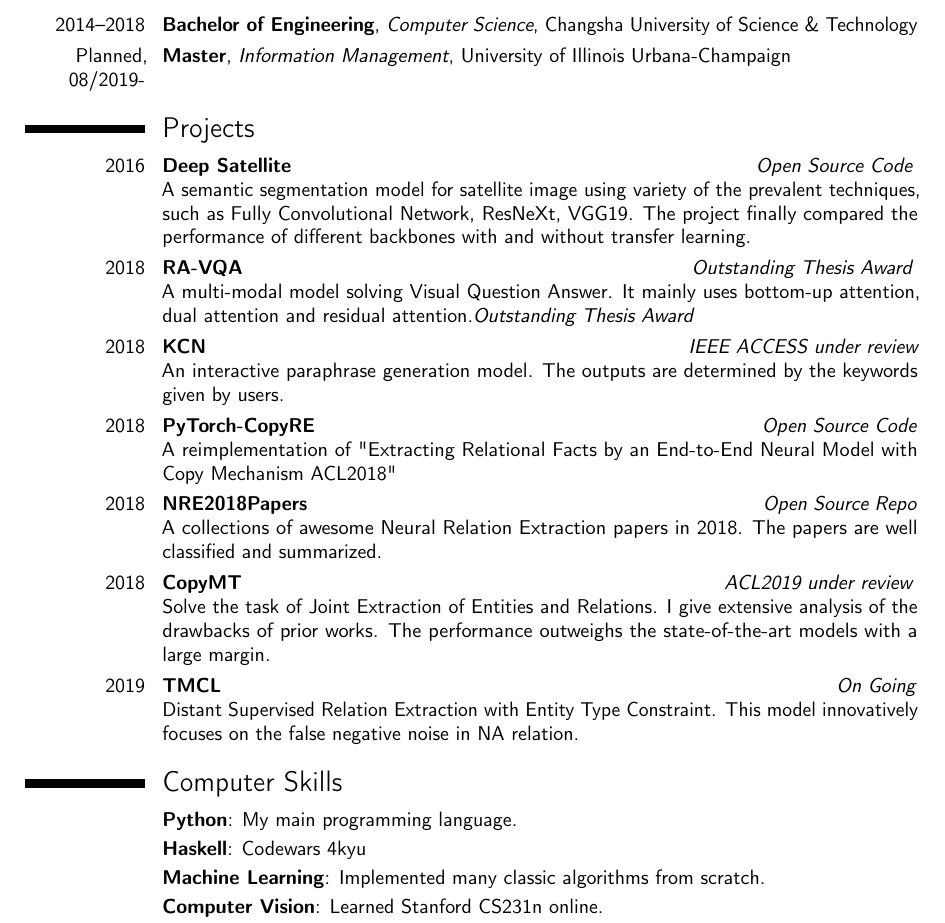
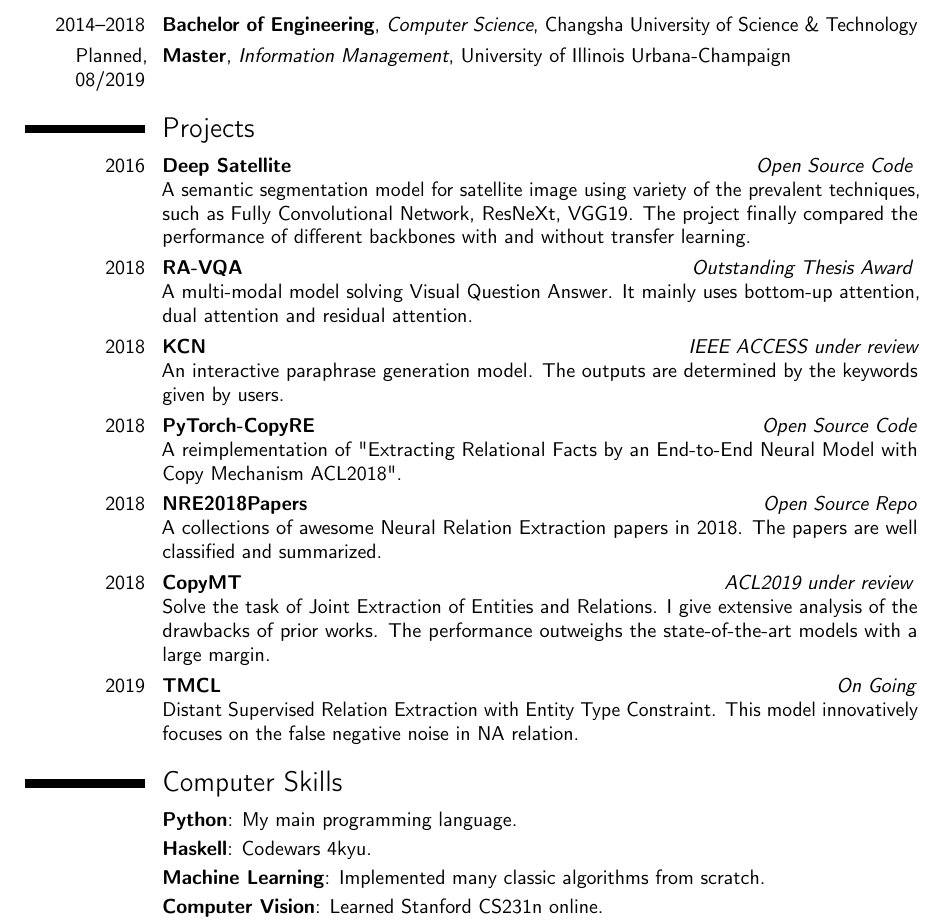
Before and after one commit to WindChimeRan/CV, a LaTeX CV (resume.tex): part of the page, cut so that both start at the same text. Compiled offline with pdfLaTeX.

Commit message:
fix format

```diff
--- a/resume.tex
+++ b/resume.tex
@@ -49,7 +49,7 @@
 \vspace{-1.5cm}
 \section{Education}
 \cventry{2014--2018}{Bachelor of Engineering}{Computer Science}{Changsha University of Science \& Technology}{}{} % arguments 3 to 6 can be left empty
-\cventry{Planned, 08/2019-}{Master}{Information Management}{University of Illinois Urbana-Champaign}{}{}
+\cventry{Planned, 08/2019}{Master}{Information Management}{University of Illinois Urbana-Champaign}{}{}
 
 
 % Publications from a BibTeX file without multibib
@@ -64,12 +64,12 @@
 	of the prevalent techniques, such as Fully Convolutional Network, ResNeXt, VGG19. The project
 	finally compared the performance of different backbones with and without transfer learning.}
 
-\cvitem{2018}{\textbf{RA-VQA} \hspace{50ex}\textit{Outstanding Thesis Award} \newline A multi-modal model solving Visual Question Answer. It mainly uses bottom-up attention, dual attention and residual attention.\textit{Outstanding Thesis Award}}
+\cvitem{2018}{\textbf{RA-VQA} \hspace{50ex}\textit{Outstanding Thesis Award} \newline A multi-modal model solving Visual Question Answer. It mainly uses bottom-up attention, dual attention and residual attention.}
 
 \cvitem{2018}{\textbf{KCN} \hspace{53ex} \textit{IEEE ACCESS under review} An interactive paraphrase generation model. The outputs are determined by the keywords given by users. }
 
 \cvitem{2018}{\textbf{PyTorch-CopyRE} \hspace{49ex} \href{https://github.com/WindChimeRan/pytorch_copy_re}{\textit{Open Source Code}} \newline
-	 A reimplementation of "Extracting Relational Facts by an End-to-End Neural Model with Copy Mechanism ACL2018" }
+	 A reimplementation of "Extracting Relational Facts by an End-to-End Neural Model with Copy Mechanism ACL2018". }
 
 \cvitem{2018}{\textbf{NRE2018Papers} \hspace{50ex} \href{https://github.com/WindChimeRan/NREPapers2018}{\textit{Open Source Repo}}  A collections of awesome Neural Relation Extraction papers in 2018. The papers are well classified and summarized. }
 
@@ -81,7 +81,7 @@
 
 \section{Computer Skills}
 \cvitem{}{\textbf{Python}: My main programming language.}{}{}{}{}
-\cvitem{}{\textbf{Haskell}: Codewars 4kyu}{}{}{}{}
+\cvitem{}{\textbf{Haskell}: Codewars 4kyu.}{}{}{}{}
 \cvitem{}{\textbf{Machine Learning}: Implemented many classic algorithms from scratch.}
 \cvitem{}{\textbf{Computer Vision}: Learned Stanford CS231n online.}
 \cvitem{}{\hspace{19ex}UCLA Academic Program.}
```
